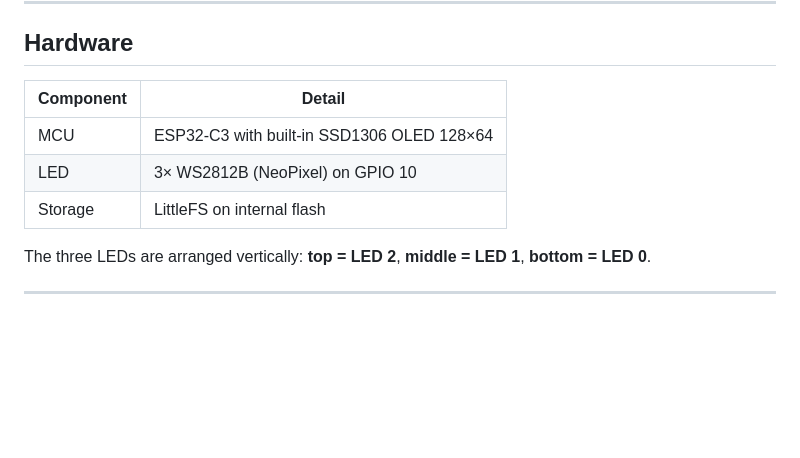
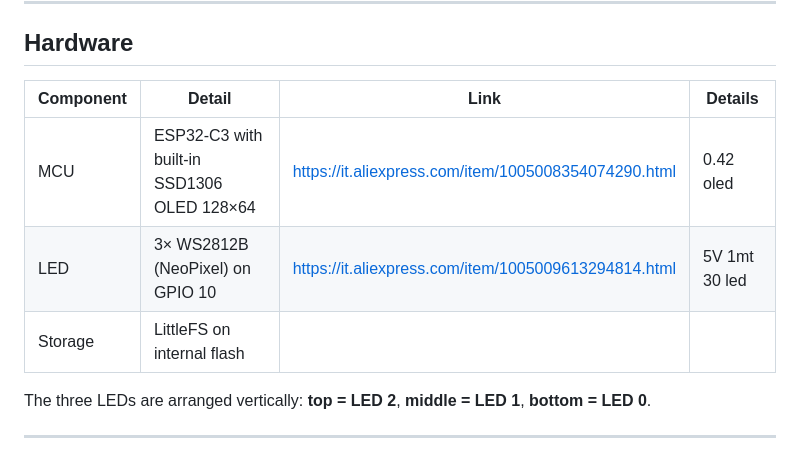
Before and after one commit to GabeMx5/ESP32-C3-Semaphore, a Markdown page: README.md, the part around the change. Rendered like a GitHub page; blank space fills up the shorter version.

Commit message:
Update hardware table with AliExpress links and component details

```diff
--- a/README.md
+++ b/README.md
@@ -26,11 +26,11 @@ The enclosure is available on MakerWorld:
 
 ## Hardware
 
-| Component | Detail |
-|---|---|
-| MCU | ESP32-C3 with built-in SSD1306 OLED 128×64 |
-| LED | 3× WS2812B (NeoPixel) on GPIO 10 |
-| Storage | LittleFS on internal flash |
+| Component | Detail | Link | Details
+|---|---|---|---|
+| MCU | ESP32-C3 with built-in SSD1306 OLED 128×64 | https://it.aliexpress.com/item/1005008354074290.html | 0.42 oled |
+| LED | 3× WS2812B (NeoPixel) on GPIO 10 | https://it.aliexpress.com/item/1005009613294814.html | 5V 1mt 30 led|
+| Storage | LittleFS on internal flash | | |
 
 The three LEDs are arranged vertically: **top = LED 2**, **middle = LED 1**, **bottom = LED 0**.
 
```
